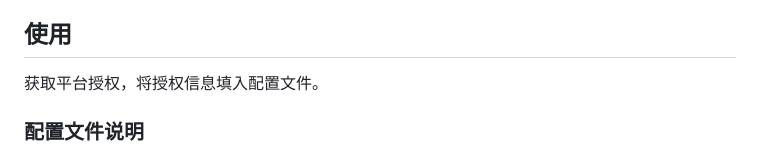
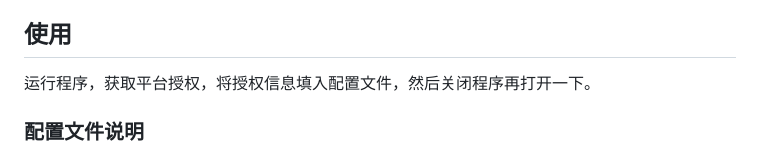
Before and after one commit to unclemcz/wodict, a Markdown page: README.md, the part around the change. Drawn GitHub-style.

Commit message:
first version

```diff
--- a/README.md
+++ b/README.md
@@ -25,7 +25,7 @@ npm start
 会提供linux下的二进制可执行文件（x86与arm），其他平台请参考源代码安装方式。
 
 ## 使用
-获取平台授权，将授权信息填入配置文件。
+运行程序，获取平台授权，将授权信息填入配置文件，然后关闭程序再打开一下。
 
 ### 配置文件说明
 主程序顶端有个翻译引擎切换下拉菜单选择，对应的是curengine。
```
